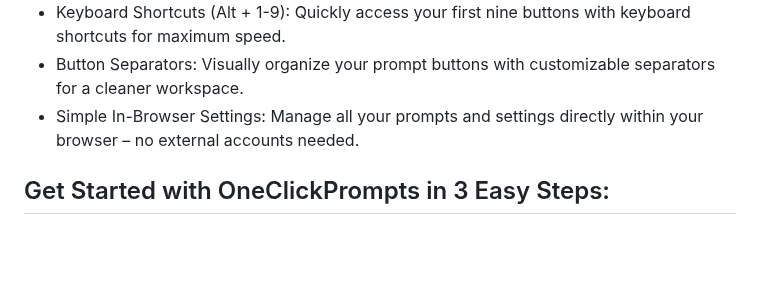
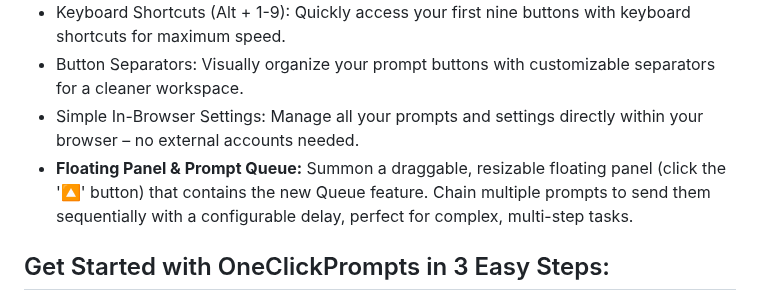
Before and after one commit to MaxITService/OneClickPrompts, a Markdown page: README.md, the part around the change. Drawn GitHub-style; blank space fills up the shorter version.

Commit message:
Add floating panel and prompt queue feature for sequential prompt sending

```diff
--- a/README.md
+++ b/README.md
@@ -39,6 +39,7 @@ Tired of retyping the same prompts in your AI chats?  **OneClickPrompts** lets y
 - Keyboard Shortcuts (Alt + 1-9):  Quickly access your first nine buttons with keyboard shortcuts for maximum speed.
 - Button Separators:  Visually organize your prompt buttons with customizable separators for a cleaner workspace.
 - Simple In-Browser Settings:  Manage all your prompts and settings directly within your browser – no external accounts needed.
+- **Floating Panel & Prompt Queue:** Summon a draggable, resizable floating panel (click the '🔼' button) that contains the new Queue feature. Chain multiple prompts to send them sequentially with a configurable delay, perfect for complex, multi-step tasks.
 
 ## Get Started with OneClickPrompts in 3 Easy Steps:
 
```
